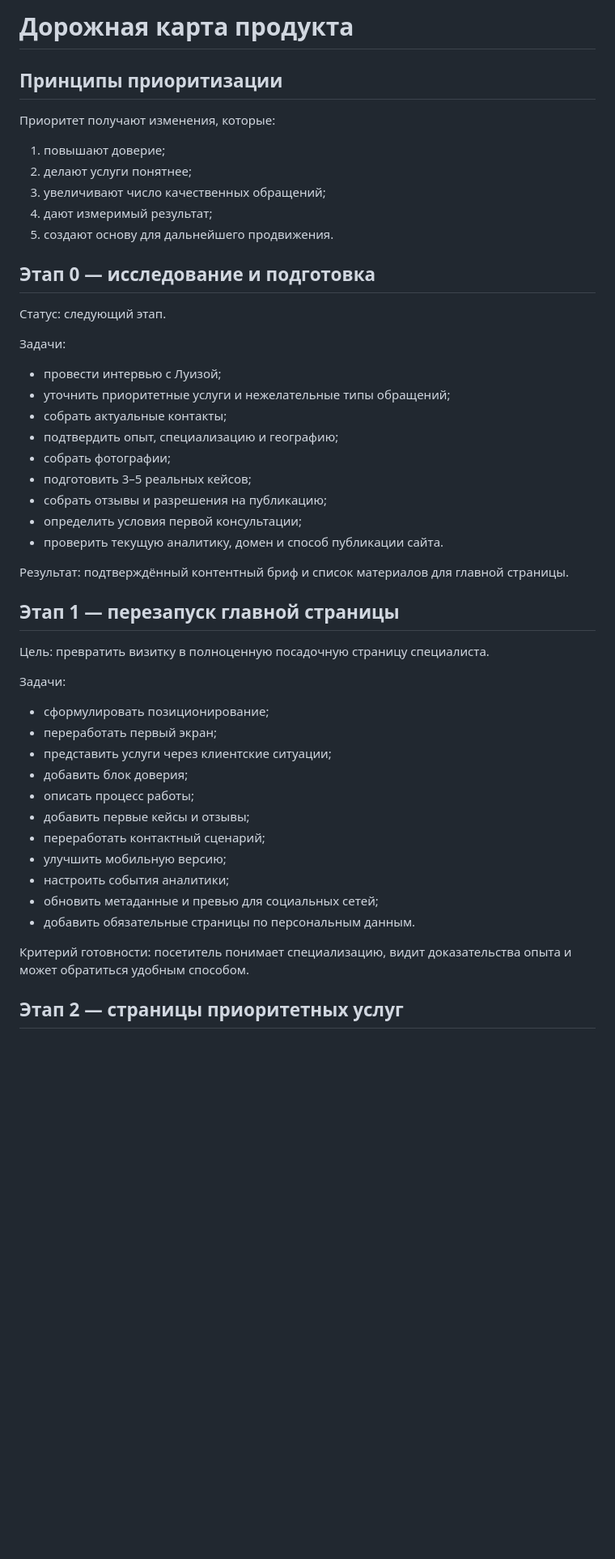
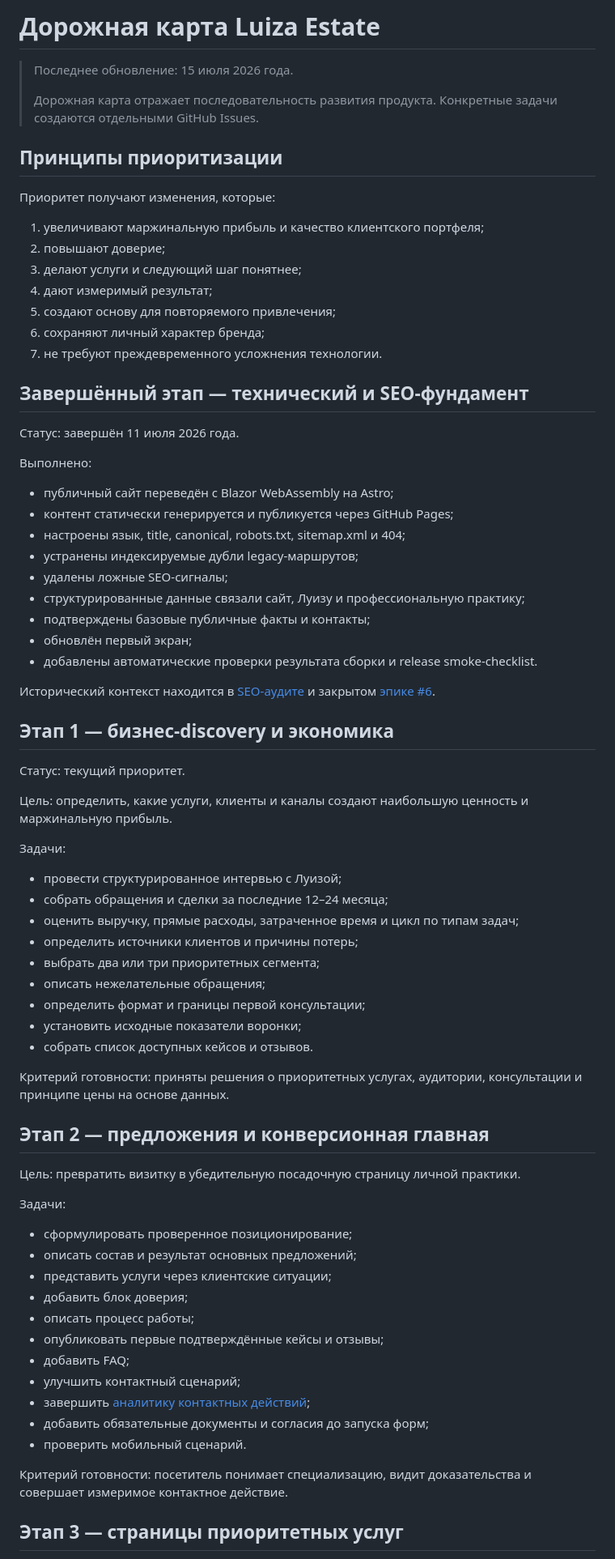
Before and after one commit to Brutich/LuizaEstate.Web, a Markdown page: docs/product/roadmap.md, the part around one of its changes. Shown at 81% size. Drawn GitHub-style; blank space fills up the shorter version.

Commit message:
DOCS: align product roadmap

```diff
--- a/docs/product/roadmap.md
+++ b/docs/product/roadmap.md
@@ -1,52 +1,78 @@
-# Дорожная карта продукта
+# Дорожная карта Luiza Estate
+
+> Последнее обновление: 15 июля 2026 года.
+>
+> Дорожная карта отражает последовательность развития продукта. Конкретные задачи создаются отдельными GitHub Issues.
 
 ## Принципы приоритизации
 
 Приоритет получают изменения, которые:
 
-1. повышают доверие;
-2. делают услуги понятнее;
-3. увеличивают число качественных обращений;
+1. увеличивают маржинальную прибыль и качество клиентского портфеля;
+2. повышают доверие;
+3. делают услуги и следующий шаг понятнее;
 4. дают измеримый результат;
-5. создают основу для дальнейшего продвижения.
+5. создают основу для повторяемого привлечения;
+6. сохраняют личный характер бренда;
+7. не требуют преждевременного усложнения технологии.
 
-## Этап 0 — исследование и подготовка
+## Завершённый этап — технический и SEO-фундамент
 
-Статус: следующий этап.
+Статус: завершён 11 июля 2026 года.
+
+Выполнено:
+
+- публичный сайт переведён с Blazor WebAssembly на Astro;
+- контент статически генерируется и публикуется через GitHub Pages;
+- настроены язык, title, canonical, robots.txt, sitemap.xml и 404;
+- устранены индексируемые дубли legacy-маршрутов;
+- удалены ложные SEO-сигналы;
+- структурированные данные связали сайт, Луизу и профессиональную практику;
+- подтверждены базовые публичные факты и контакты;
+- обновлён первый экран;
+- добавлены автоматические проверки результата сборки и release smoke-checklist.
+
+Исторический контекст находится в [SEO-аудите](seo-audit.md) и закрытом [эпике #6](https://github.com/Brutich/LuizaEstate.Web/issues/6).
+
+## Этап 1 — бизнес-discovery и экономика
+
+Статус: текущий приоритет.
+
+Цель: определить, какие услуги, клиенты и каналы создают наибольшую ценность и маржинальную прибыль.
 
 Задачи:
 
-- провести интервью с Луизой;
-- уточнить приоритетные услуги и нежелательные типы обращений;
-- собрать актуальные контакты;
-- подтвердить опыт, специализацию и географию;
-- собрать фотографии;
-- подготовить 3–5 реальных кейсов;
-- собрать отзывы и разрешения на публикацию;
-- определить условия первой консультации;
-- проверить текущую аналитику, домен и способ публикации сайта.
+- провести структурированное интервью с Луизой;
+- собрать обращения и сделки за последние 12–24 месяца;
+- оценить выручку, прямые расходы, затраченное время и цикл по типам задач;
+- определить источники клиентов и причины потерь;
+- выбрать два или три приоритетных сегмента;
+- описать нежелательные обращения;
+- определить формат и границы первой консультации;
+- установить исходные показатели воронки;
+- собрать список доступных кейсов и отзывов.
 
-Результат: подтверждённый контентный бриф и список материалов для главной страницы.
+Критерий готовности: приняты решения о приоритетных услугах, аудитории, консультации и принципе цены на основе данных.
 
-## Этап 1 — перезапуск главной страницы
+## Этап 2 — предложения и конверсионная главная
 
-Цель: превратить визитку в полноценную посадочную страницу специалиста.
+Цель: превратить визитку в убедительную посадочную страницу личной практики.
 
 Задачи:
 
-- сформулировать позиционирование;
-- переработать первый экран;
+- сформулировать проверенное позиционирование;
+- описать состав и результат основных предложений;
 - представить услуги через клиентские ситуации;
 - добавить блок доверия;
 - описать процесс работы;
-- добавить первые кейсы и отзывы;
-- переработать контактный сценарий;
-- улучшить мобильную версию;
-- настроить события аналитики;
-- обновить метаданные и превью для социальных сетей;
-- добавить обязательные страницы по персональным данным.
+- опубликовать первые подтверждённые кейсы и отзывы;
+- добавить FAQ;
+- улучшить контактный сценарий;
+- завершить [аналитику контактных действий](https://github.com/Brutich/LuizaEstate.Web/issues/15);
+- добавить обязательные документы и согласия до запуска форм;
+- проверить мобильный сценарий.
 
-Критерий готовности: посетитель понимает специализацию, видит доказательства опыта и может обратиться удобным способом.
+Критерий готовности: посетитель понимает специализацию, видит доказательства и совершает измеримое контактное действие.
 
-## Этап 2 — страницы приоритетных услуг
+## Этап 3 — страницы приоритетных услуг
 
```
Also changed, not shown: other parts of docs/product/roadmap.md (+55 -44 lines).
